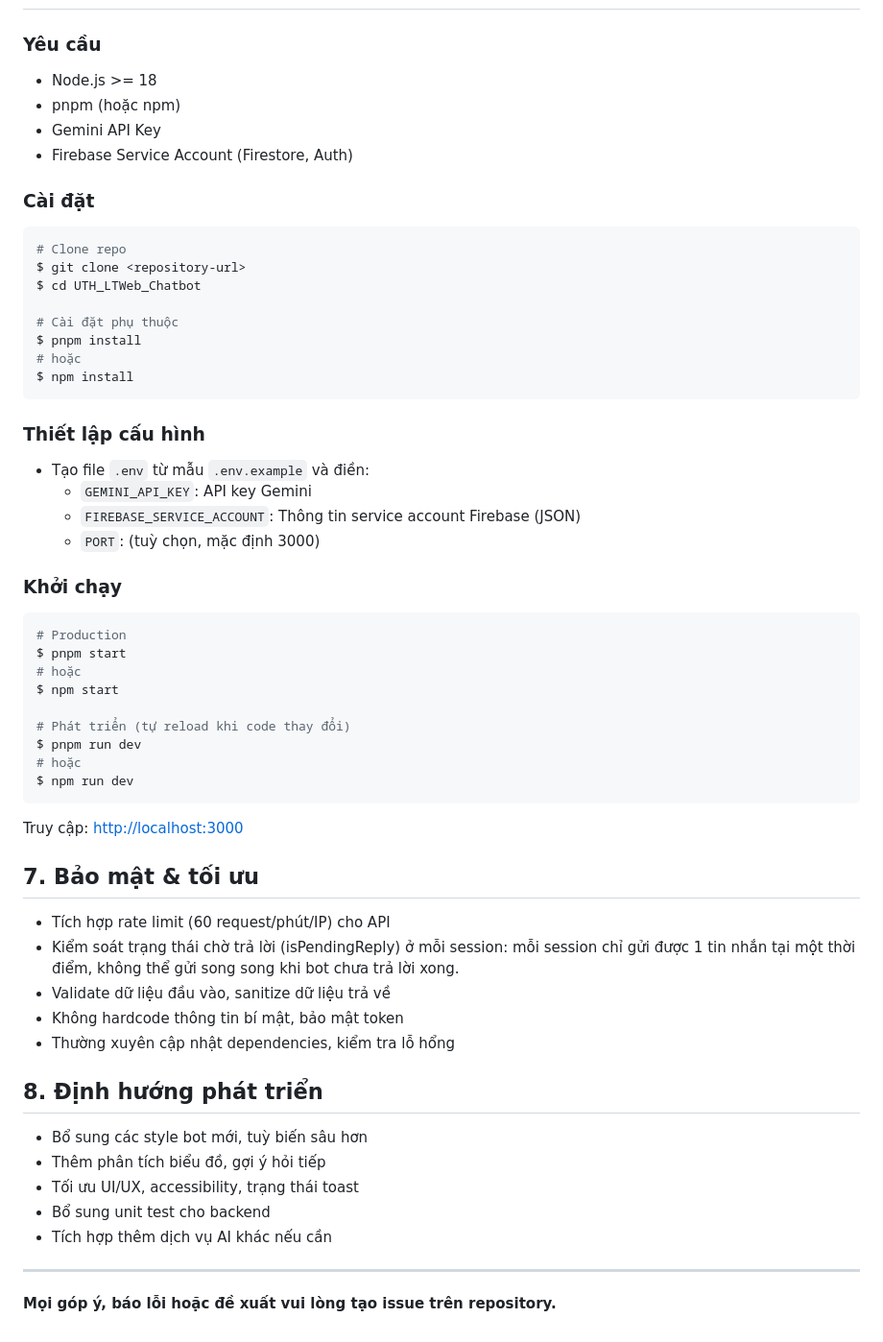
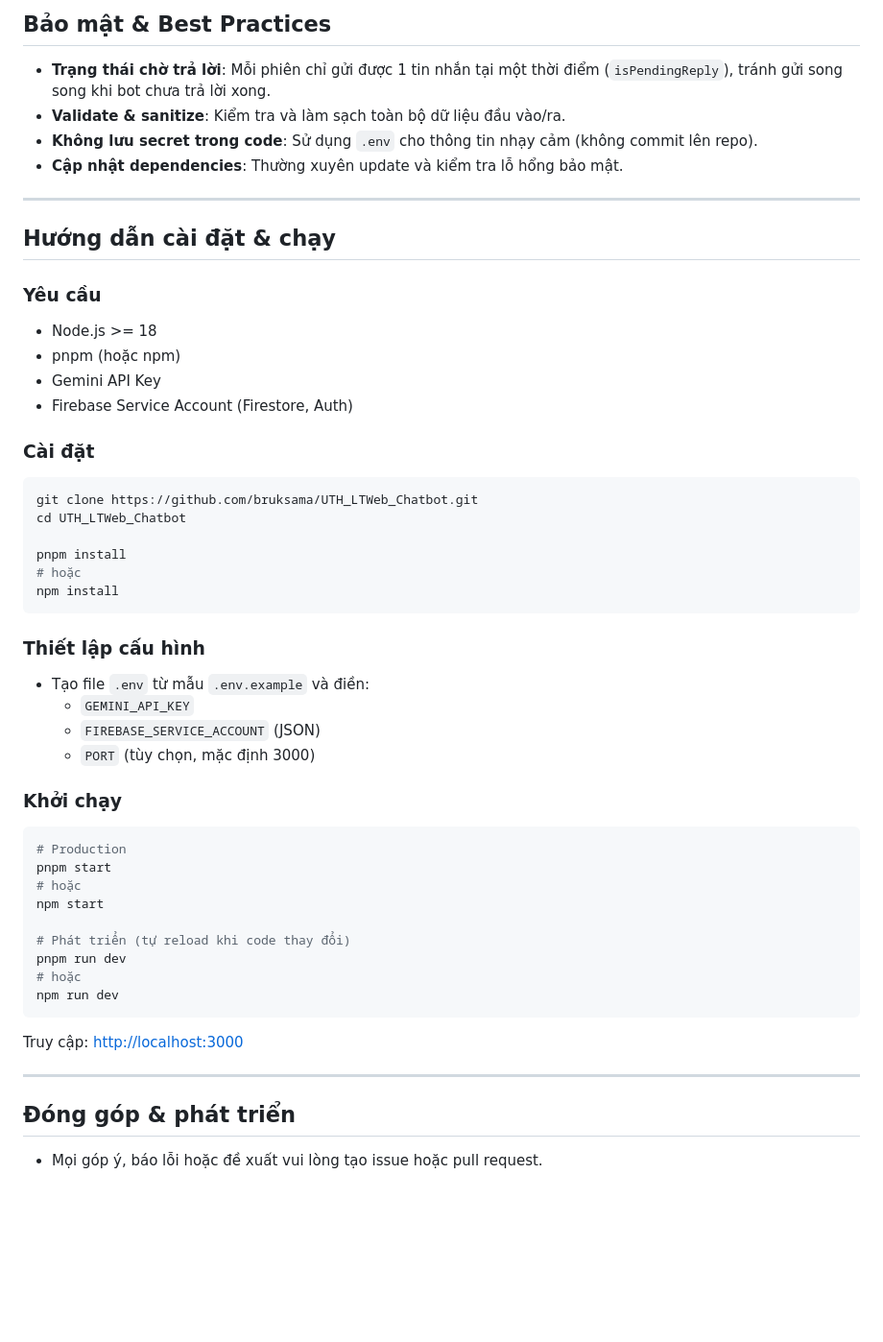
Before and after one commit to bruksama/UTH_LTWeb_Chatbot, a Markdown page: README.md, the part around the change printed below. Shown: that part at 96% size. Rendered like a GitHub page; blank space fills up the shorter version.

````diff
--- a/README.md
+++ b/README.md
@@ -58,3 +79,13 @@ users (collection)
+## Bảo mật & Best Practices
+
+- **Trạng thái chờ trả lời**: Mỗi phiên chỉ gửi được 1 tin nhắn tại một thời điểm (`isPendingReply`), tránh gửi song song khi bot chưa trả lời xong.
+- **Validate & sanitize**: Kiểm tra và làm sạch toàn bộ dữ liệu đầu vào/ra.
+- **Không lưu secret trong code**: Sử dụng `.env` cho thông tin nhạy cảm (không commit lên repo).
+- **Cập nhật dependencies**: Thường xuyên update và kiểm tra lỗ hổng bảo mật.
+
+---
+
+## Hướng dẫn cài đặt & chạy
 
 ### Yêu cầu
 
@@ -66,55 +97,39 @@ users (collection)
 ### Cài đặt
 
 ```bash
-# Clone repo
-$ git clone <repository-url>
-$ cd UTH_LTWeb_Chatbot
+git clone https://github.com/bruksama/UTH_LTWeb_Chatbot.git
+cd UTH_LTWeb_Chatbot
 
-# Cài đặt phụ thuộc
-$ pnpm install
+pnpm install
 # hoặc
-$ npm install
+npm install
 ```
 
 ### Thiết lập cấu hình
 
 - Tạo file `.env` từ mẫu `.env.example` và điền:
-  - `GEMINI_API_KEY`: API key Gemini
-  - `FIREBASE_SERVICE_ACCOUNT`: Thông tin service account Firebase (JSON)
-  - `PORT`: (tuỳ chọn, mặc định 3000)
+  - `GEMINI_API_KEY`
+  - `FIREBASE_SERVICE_ACCOUNT` (JSON)
+  - `PORT` (tùy chọn, mặc định 3000)
 
 ### Khởi chạy
 
 ```bash
 # Production
-$ pnpm start
+pnpm start
 # hoặc
-$ npm start
+npm start
 
 # Phát triển (tự reload khi code thay đổi)
-$ pnpm run dev
+pnpm run dev
 # hoặc
-$ npm run dev
+npm run dev
 ```
 
 Truy cập: [http://localhost:3000](http://localhost:3000)
 
-## 7. Bảo mật & tối ưu
-
-- Tích hợp rate limit (60 request/phút/IP) cho API
-- Kiểm soát trạng thái chờ trả lời (isPendingReply) ở mỗi session: mỗi session chỉ gửi được 1 tin nhắn tại một thời điểm, không thể gửi song song khi bot chưa trả lời xong.
-- Validate dữ liệu đầu vào, sanitize dữ liệu trả về
-- Không hardcode thông tin bí mật, bảo mật token
-- Thường xuyên cập nhật dependencies, kiểm tra lỗ hổng
-
-## 8. Định hướng phát triển
-
-- Bổ sung các style bot mới, tuỳ biến sâu hơn
-- Thêm phân tích biểu đồ, gợi ý hỏi tiếp
-- Tối ưu UI/UX, accessibility, trạng thái toast
-- Bổ sung unit test cho backend
-- Tích hợp thêm dịch vụ AI khác nếu cần
-
 ---
 
-**Mọi góp ý, báo lỗi hoặc đề xuất vui lòng tạo issue trên repository.**
+## Đóng góp & phát triển
+
+- Mọi góp ý, báo lỗi hoặc đề xuất vui lòng tạo issue hoặc pull request.
````
Also changed, not shown: other parts of README.md (+56 -35 lines).
